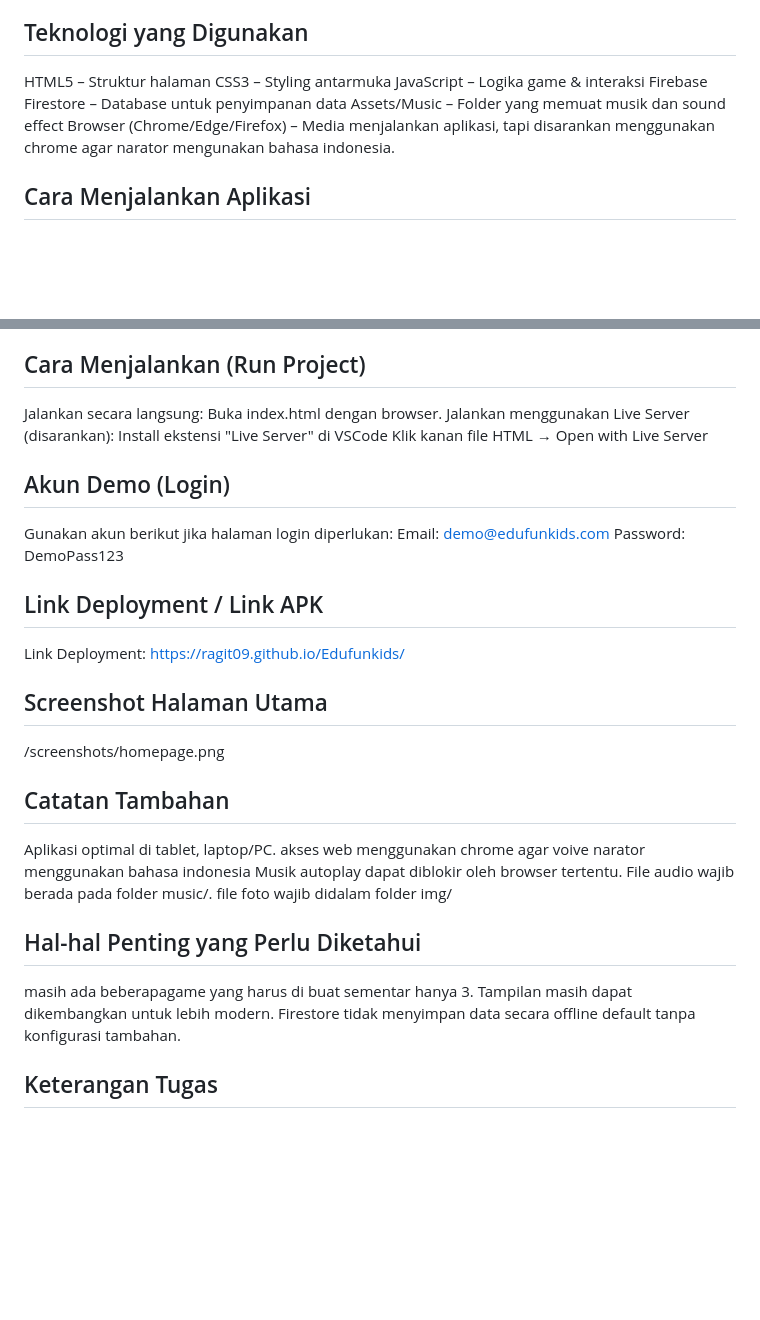
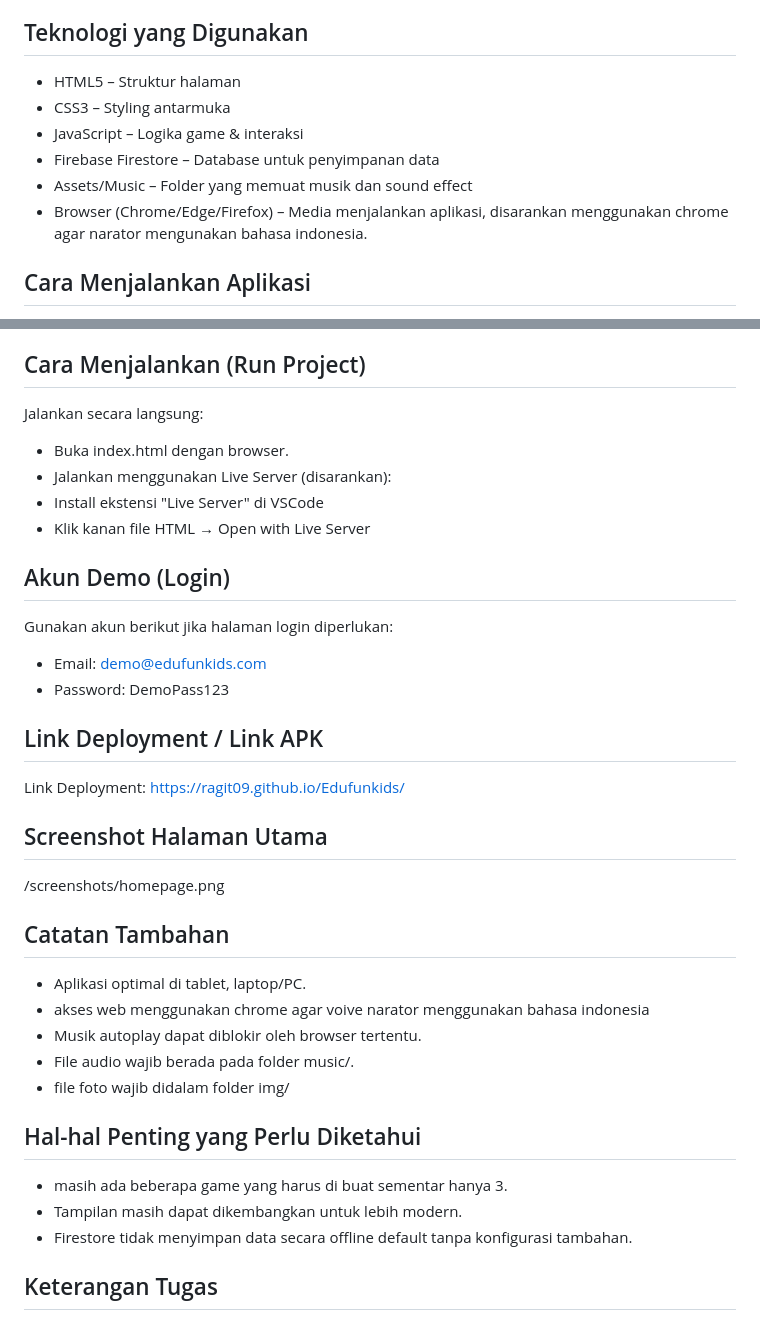
Before and after one commit to Ragit09/Edufunkids, a Markdown page: README.md, 2 parts joined by grey strips. GitHub-like rendering; blank space fills up the shorter version.

```diff
--- a/README.md
+++ b/README.md
@@ -32,13 +32,13 @@ Menghadirkan media belajar yang mudah diakses di berbagai perangkat (laptop/PC).
 Memberikan contoh implementasi game edukasi menggunakan web technology dan database Firebase.
 
 ## Teknologi yang Digunakan
-HTML5 – Struktur halaman
-CSS3 – Styling antarmuka
-JavaScript – Logika game & interaksi
-Firebase Firestore – Database untuk penyimpanan data
-Assets/Music – Folder yang memuat musik dan sound effect
-Browser (Chrome/Edge/Firefox) – Media menjalankan aplikasi,
-tapi disarankan menggunakan chrome agar narator mengunakan bahasa indonesia.
+- HTML5 – Struktur halaman
+- CSS3 – Styling antarmuka
+- JavaScript – Logika game & interaksi
+- Firebase Firestore – Database untuk penyimpanan data
+- Assets/Music – Folder yang memuat musik dan sound effect
+- Browser (Chrome/Edge/Firefox) – Media menjalankan aplikasi,
+  disarankan menggunakan chrome agar narator mengunakan bahasa indonesia.
 
 ## Cara Menjalankan Aplikasi
 Aplikasi dapat langsung dijalankan tanpa instalasi melalui link berikut:
@@ -63,15 +63,15 @@ const firebaseConfig = {
 
 ## Cara Menjalankan (Run Project)
 Jalankan secara langsung:
-Buka index.html dengan browser.
-Jalankan menggunakan Live Server (disarankan):
-Install ekstensi "Live Server" di VSCode
-Klik kanan file HTML → Open with Live Server
+- Buka index.html dengan browser.
+- Jalankan menggunakan Live Server (disarankan):
+- Install ekstensi "Live Server" di VSCode
+- Klik kanan file HTML → Open with Live Server
 
 ## Akun Demo (Login)
 Gunakan akun berikut jika halaman login diperlukan:
-Email: demo@edufunkids.com
-Password: DemoPass123
+- Email: demo@edufunkids.com
+- Password: DemoPass123
 
 ## Link Deployment / Link APK
 Link Deployment: https://ragit09.github.io/Edufunkids/
@@ -80,16 +80,16 @@ Link Deployment: https://ragit09.github.io/Edufunkids/
 /screenshots/homepage.png
 
 ## Catatan Tambahan
-Aplikasi optimal di tablet, laptop/PC.
-akses web menggunakan chrome agar voive narator menggunakan bahasa indonesia
-Musik autoplay dapat diblokir oleh browser tertentu.
-File audio wajib berada pada folder music/.
-file foto wajib didalam folder img/
+- Aplikasi optimal di tablet, laptop/PC.
+- akses web menggunakan chrome agar voive narator menggunakan bahasa indonesia
+- Musik autoplay dapat diblokir oleh browser tertentu.
+- File audio wajib berada pada folder music/.
+- file foto wajib didalam folder img/
 
 ## Hal-hal Penting yang Perlu Diketahui
-masih ada beberapagame yang harus di buat sementar hanya 3.
-Tampilan masih dapat dikembangkan untuk lebih modern.
-Firestore tidak menyimpan data secara offline default tanpa konfigurasi tambahan.
+- masih ada beberapa game yang harus di buat sementar hanya 3.
+- Tampilan masih dapat dikembangkan untuk lebih modern.
+- Firestore tidak menyimpan data secara offline default tanpa konfigurasi tambahan.
 
 ## Keterangan Tugas
 Project ini dibuat untuk memenuhi Tugas Final Project mata kuliah Rekayasa Perangkat Lunak.
```
